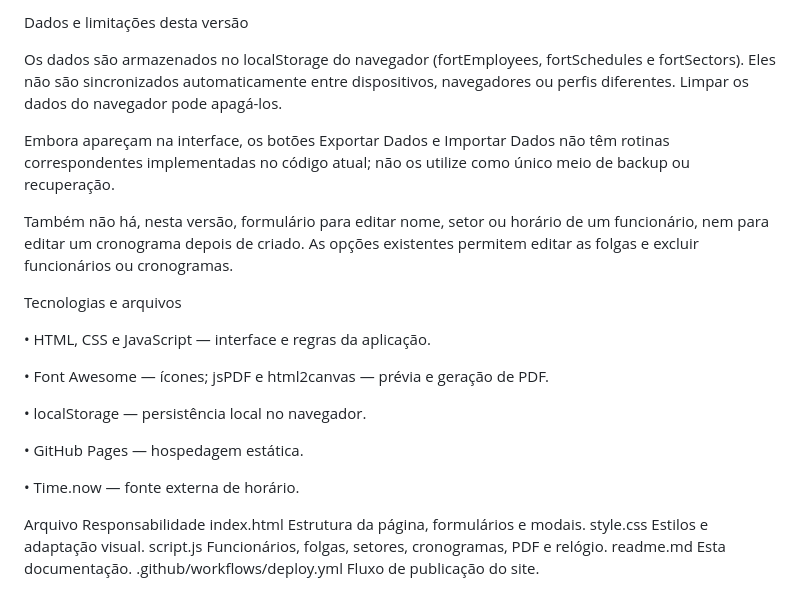
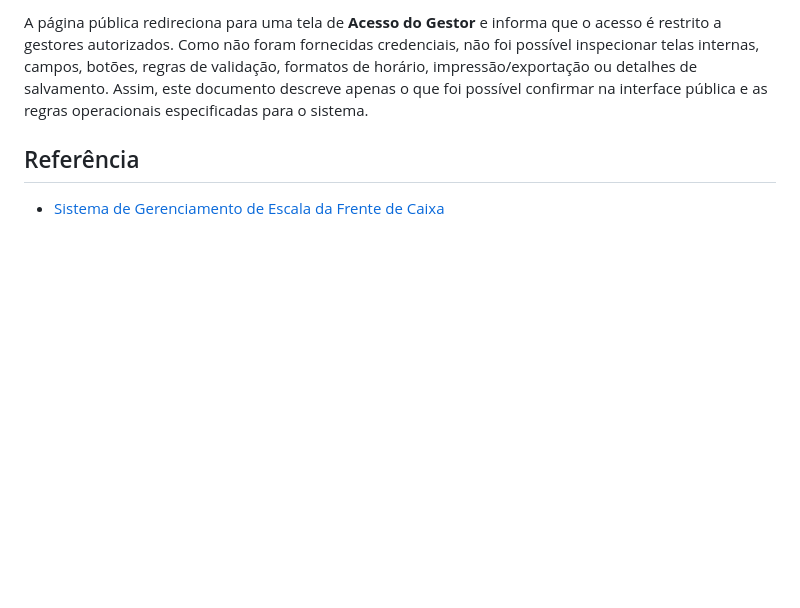
Before and after one commit to baccarinha/cronograma, a Markdown page: readme.md, the part around one of its changes. Drawn GitHub-style; blank space fills up the shorter version.

```diff
--- a/readme.md
+++ b/readme.md
@@ -93,38 +74,6 @@ Em Setores, edite as informações visuais dos setores disponíveis.
 
-Dados e limitações desta versão
+A página pública redireciona para uma tela de **Acesso do Gestor** e informa que o acesso é restrito a gestores autorizados. Como não foram fornecidas credenciais, não foi possível inspecionar telas internas, campos, botões, regras de validação, formatos de horário, impressão/exportação ou detalhes de salvamento. Assim, este documento descreve apenas o que foi possível confirmar na interface pública e as regras operacionais especificadas para o sistema.
 
-Os dados são armazenados no localStorage do navegador (fortEmployees, fortSchedules e fortSectors). Eles não são sincronizados automaticamente entre dispositivos, navegadores ou perfis diferentes. Limpar os dados do navegador pode apagá-los.
+## Referência
 
-Embora apareçam na interface, os botões Exportar Dados e Importar Dados não têm rotinas correspondentes implementadas no código atual; não os utilize como único meio de backup ou recuperação.
-
-Também não há, nesta versão, formulário para editar nome, setor ou horário de um funcionário, nem para editar um cronograma depois de criado. As opções existentes permitem editar as folgas e excluir funcionários ou cronogramas.
-
-Tecnologias e arquivos
-
-•
-HTML, CSS e JavaScript — interface e regras da aplicação.
-
-•
-Font Awesome — ícones; jsPDF e html2canvas — prévia e geração de PDF.
-
-•
-localStorage — persistência local no navegador.
-
-•
-GitHub Pages — hospedagem estática.
-
-•
-Time.now — fonte externa de horário.
-
-Arquivo
-Responsabilidade
-index.html
-Estrutura da página, formulários e modais.
-style.css
-Estilos e adaptação visual.
-script.js
-Funcionários, folgas, setores, cronogramas, PDF e relógio.
-readme.md
-Esta documentação.
-.github/workflows/deploy.yml
-Fluxo de publicação do site.
+- [Sistema de Gerenciamento de Escala da Frente de Caixa](https://baccarinha.github.io/cronograma/)
```
Also changed, not shown: other parts of readme.md (+35 -54 lines).
